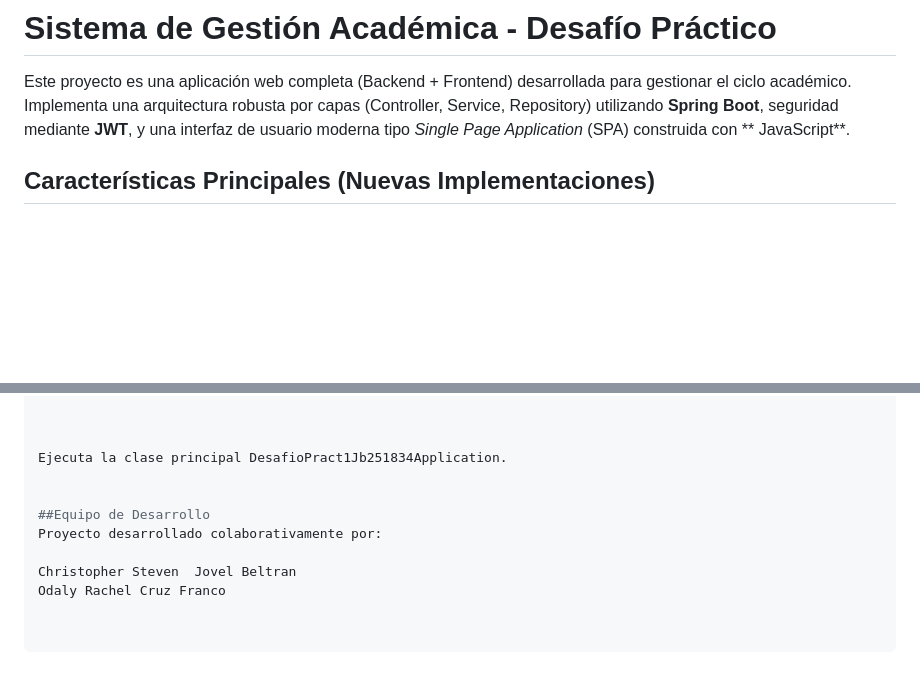
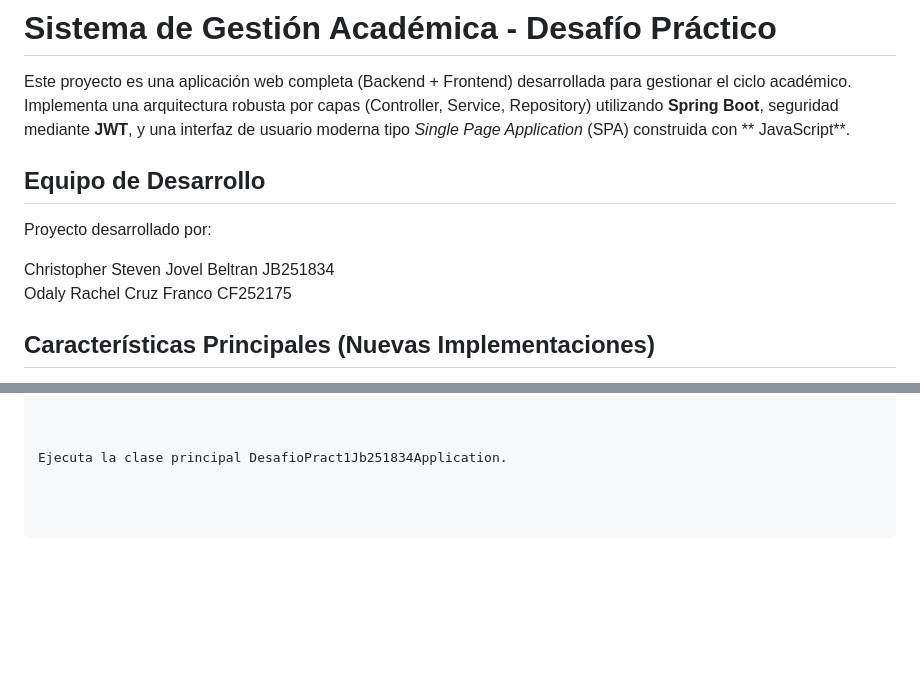
Before and after one commit to Chris103105/Tercer_DesafioPract_DWF, a Markdown page: README.md, 2 parts joined by grey strips. GitHub-like rendering; blank space fills up the shorter version.

Commit message:
documentacion: corregir formato y detalles menores en el README

```diff
--- a/README.md
+++ b/README.md
@@ -1,6 +1,12 @@
 # Sistema de Gestión Académica - Desafío Práctico
 
 Este proyecto es una aplicación web completa (Backend + Frontend) desarrollada para gestionar el ciclo académico. Implementa una arquitectura robusta por capas (Controller, Service, Repository) utilizando **Spring Boot**, seguridad mediante **JWT**, y una interfaz de usuario moderna tipo *Single Page Application* (SPA) construida con ** JavaScript**.
+
+## Equipo de Desarrollo
+Proyecto desarrollado  por:
+
+Christopher Steven  Jovel Beltran JB251834
+Odaly Rachel Cruz Franco CF252175
 
 ##  Características Principales (Nuevas Implementaciones)
 
@@ -94,10 +100,3 @@ Importante: Debes ejecutar el frontend utilizando la extensión Live Server de V
 
 
 Ejecuta la clase principal DesafioPract1Jb251834Application.
-
-
-##Equipo de Desarrollo
-Proyecto desarrollado colaborativamente por:
-
-Christopher Steven  Jovel Beltran
-Odaly Rachel Cruz Franco
```
